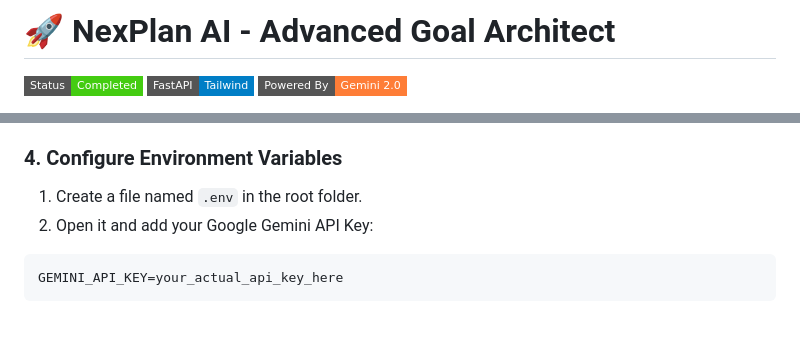
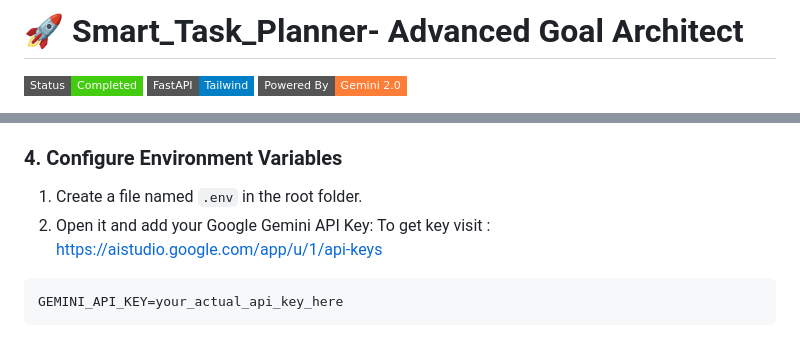
Before and after one commit to chat1921/Smart_Task_Planner, a Markdown page: README.md, 2 parts joined by grey strips. GitHub-like rendering; badges without logos.

````diff
--- a/README.md
+++ b/README.md
@@ -1,4 +1,4 @@
-# 🚀 NexPlan AI - Advanced Goal Architect
+# 🚀 Smart_Task_Planner- Advanced Goal Architect
 
 ![Status](https://img.shields.io/badge/Status-Completed-success?style=flat-square)
 ![Stack](https://img.shields.io/badge/FastAPI-Tailwind-blue?style=flat-square)
@@ -64,6 +64,7 @@ pip install -r requirements.txt
 ### 4. Configure Environment Variables
 1. Create a file named `.env` in the root folder.
 2. Open it and add your Google Gemini API Key:
+To get key visit : https://aistudio.google.com/app/u/1/api-keys
 ```env
 GEMINI_API_KEY=your_actual_api_key_here
 ```
````
